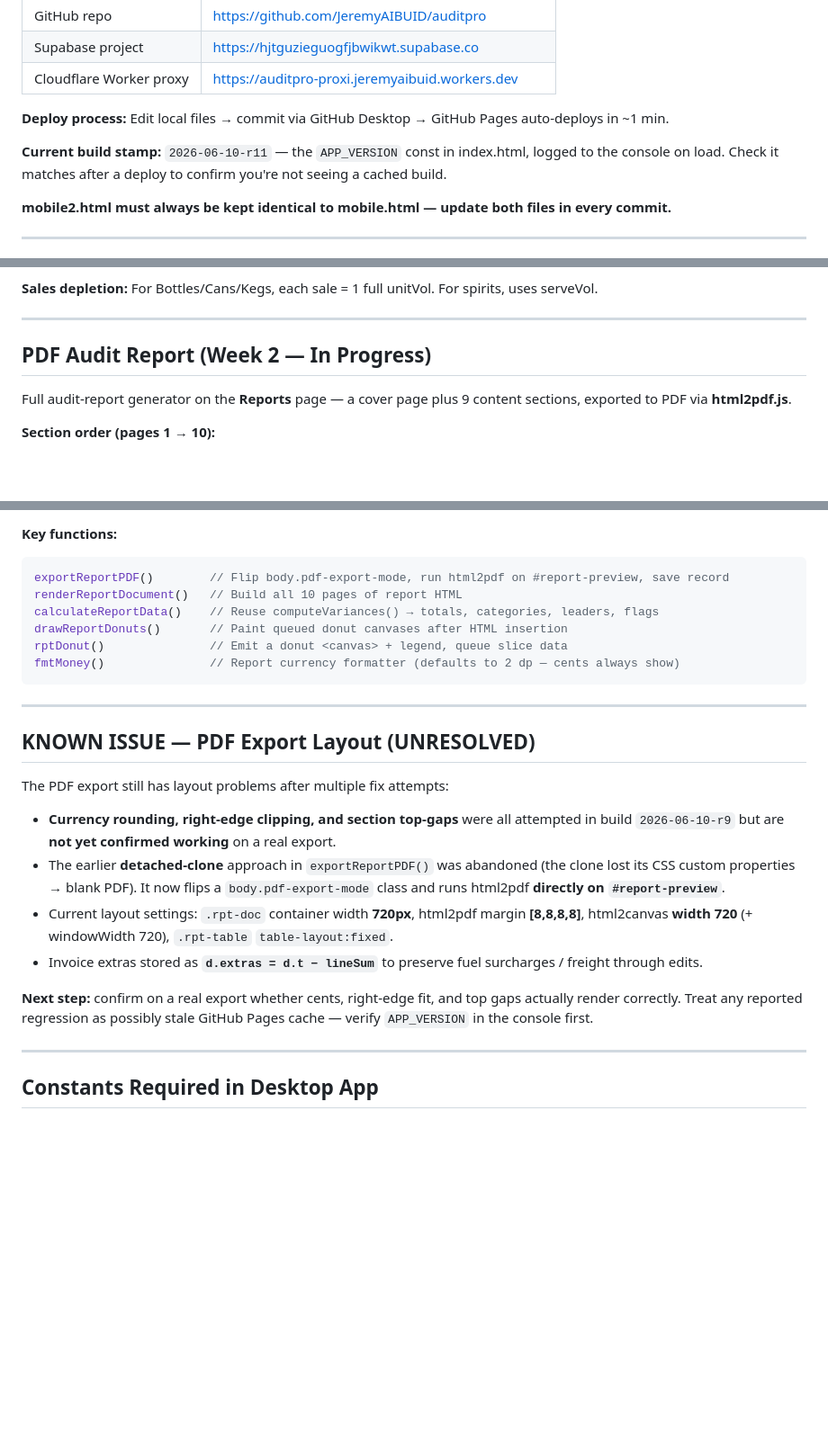
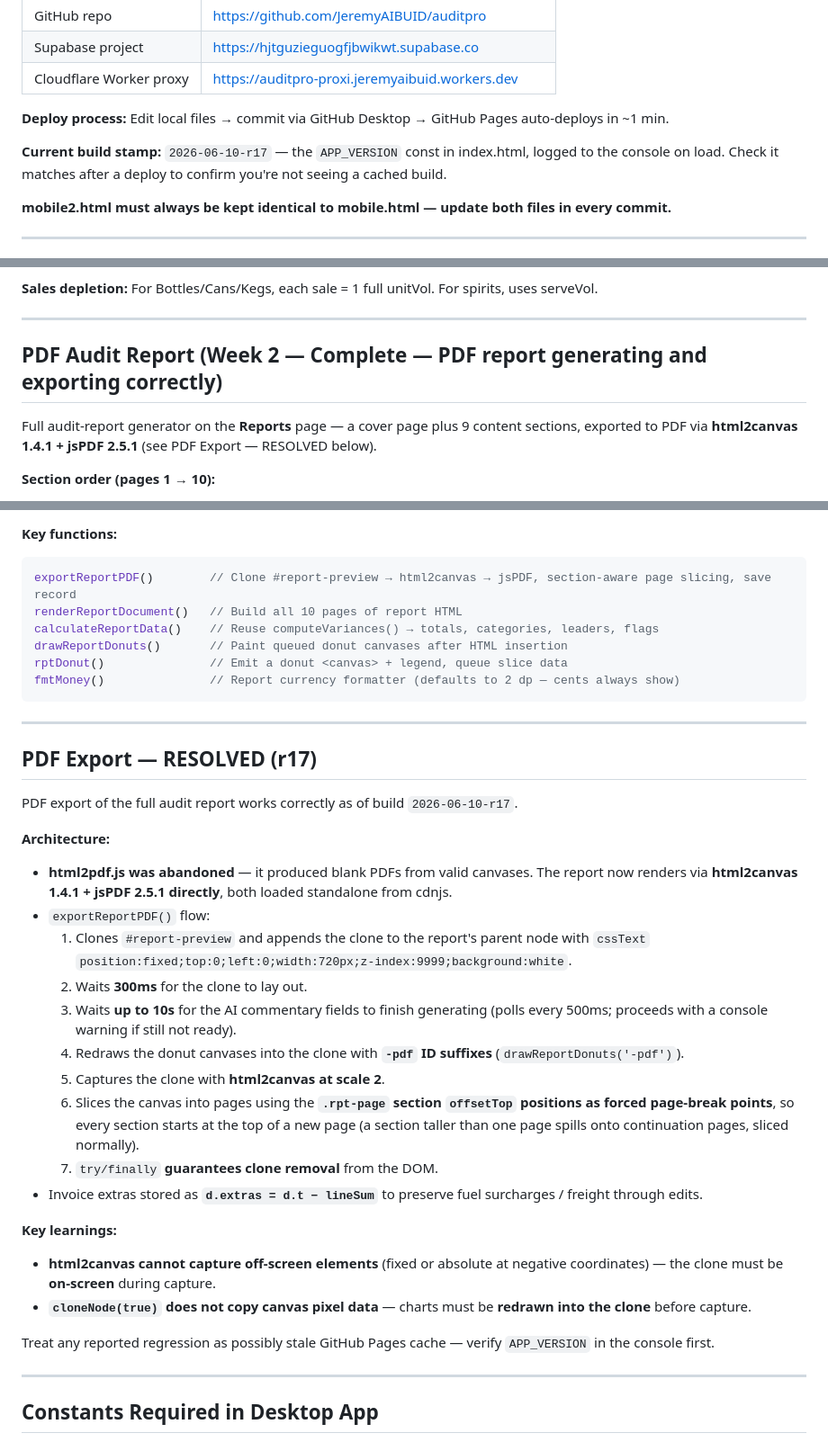
Before and after one commit to JeremyAIBUID/auditpro, a Markdown page: CLAUDE.md, 3 parts joined by grey strips. Shown at 90% size. Rendered like a GitHub page; blank space fills up the shorter version.

Commit message:
Docs: mark PDF export RESOLVED (r17), update build stamp & Week 2 status
- Replace "KNOWN ISSUE — PDF Export Layout (UNRESOLVED)" with
  "PDF Export — RESOLVED (r17)" documenting the working html2canvas +
  jsPDF architecture, the exportReportPDF() flow, and key learnings.
- Bump current build stamp reference to 2026-06-10-r17.
- Week 2 status → Complete — PDF report generating and exporting correctly.
- Fix outdated exportReportPDF() one-liner (no longer html2pdf).

Co-Authored-By: Claude Opus 4.8 <noreply@anthropic.com>

````diff
--- a/CLAUDE.md
+++ b/CLAUDE.md
@@ -26,7 +26,7 @@ AuditPro is a hospitality audit platform for any hospitality venue. Built as sin
 
 **Deploy process:** Edit local files → commit via GitHub Desktop → GitHub Pages auto-deploys in ~1 min.
 
-**Current build stamp:** `2026-06-10-r11` — the `APP_VERSION` const in index.html, logged to the console on load. Check it matches after a deploy to confirm you're not seeing a cached build.
+**Current build stamp:** `2026-06-10-r17` — the `APP_VERSION` const in index.html, logged to the console on load. Check it matches after a deploy to confirm you're not seeing a cached build.
 
 **mobile2.html must always be kept identical to mobile.html — update both files in every commit.**
 
@@ -254,8 +254,8 @@ Unmatched items → blank red-bordered field, Confirm button disabled until all
 
 ---
 
-## PDF Audit Report (Week 2 — In Progress)
-Full audit-report generator on the **Reports** page — a cover page plus 9 content sections, exported to PDF via **html2pdf.js**.
+## PDF Audit Report (Week 2 — Complete — PDF report generating and exporting correctly)
+Full audit-report generator on the **Reports** page — a cover page plus 9 content sections, exported to PDF via **html2canvas 1.4.1 + jsPDF 2.5.1** (see PDF Export — RESOLVED below).
 
 **Section order (pages 1 → 10):**
 1. Cover
@@ -292,7 +292,7 @@ Spirits are weighed and expected to show a gain, so a Spirits result below +4% i
 
 **Key functions:**
 ```javascript
-exportReportPDF()        // Flip body.pdf-export-mode, run html2pdf on #report-preview, save record
+exportReportPDF()        // Clone #report-preview → html2canvas → jsPDF, section-aware page slicing, save record
 renderReportDocument()   // Build all 10 pages of report HTML
 calculateReportData()    // Reuse computeVariances() → totals, categories, leaders, flags
 drawReportDonuts()       // Paint queued donut canvases after HTML insertion
@@ -302,15 +302,26 @@ fmtMoney()               // Report currency formatter (defaults to 2 dp — cent
 
 ---
 
-## KNOWN ISSUE — PDF Export Layout (UNRESOLVED)
-The PDF export still has layout problems after multiple fix attempts:
+## PDF Export — RESOLVED (r17)
+PDF export of the full audit report works correctly as of build `2026-06-10-r17`.
 
-- **Currency rounding, right-edge clipping, and section top-gaps** were all attempted in build `2026-06-10-r9` but are **not yet confirmed working** on a real export.
-- The earlier **detached-clone** approach in `exportReportPDF()` was abandoned (the clone lost its CSS custom properties → blank PDF). It now flips a `body.pdf-export-mode` class and runs html2pdf **directly on `#report-preview`**.
-- Current layout settings: `.rpt-doc` container width **720px**, html2pdf margin **[8,8,8,8]**, html2canvas **width 720** (+ windowWidth 720), `.rpt-table` `table-layout:fixed`.
+**Architecture:**
+- **html2pdf.js was abandoned** — it produced blank PDFs from valid canvases. The report now renders via **html2canvas 1.4.1 + jsPDF 2.5.1 directly**, both loaded standalone from cdnjs.
+- `exportReportPDF()` flow:
+  1. Clones `#report-preview` and appends the clone to the report's parent node with `cssText` `position:fixed;top:0;left:0;width:720px;z-index:9999;background:white`.
+  2. Waits **300ms** for the clone to lay out.
+  3. Waits **up to 10s** for the AI commentary fields to finish generating (polls every 500ms; proceeds with a console warning if still not ready).
+  4. Redraws the donut canvases into the clone with **`-pdf` ID suffixes** (`drawReportDonuts('-pdf')`).
+  5. Captures the clone with **html2canvas at scale 2**.
+  6. Slices the canvas into pages using the **`.rpt-page` section `offsetTop` positions as forced page-break points**, so every section starts at the top of a new page (a section taller than one page spills onto continuation pages, sliced normally).
+  7. `try/finally` **guarantees clone removal** from the DOM.
 - Invoice extras stored as **`d.extras = d.t − lineSum`** to preserve fuel surcharges / freight through edits.
 
-**Next step:** confirm on a real export whether cents, right-edge fit, and top gaps actually render correctly. Treat any reported regression as possibly stale GitHub Pages cache — verify `APP_VERSION` in the console first.
+**Key learnings:**
+- **html2canvas cannot capture off-screen elements** (fixed or absolute at negative coordinates) — the clone must be **on-screen** during capture.
+- **`cloneNode(true)` does not copy canvas pixel data** — charts must be **redrawn into the clone** before capture.
+
+Treat any reported regression as possibly stale GitHub Pages cache — verify `APP_VERSION` in the console first.
 
 ---
 
````
